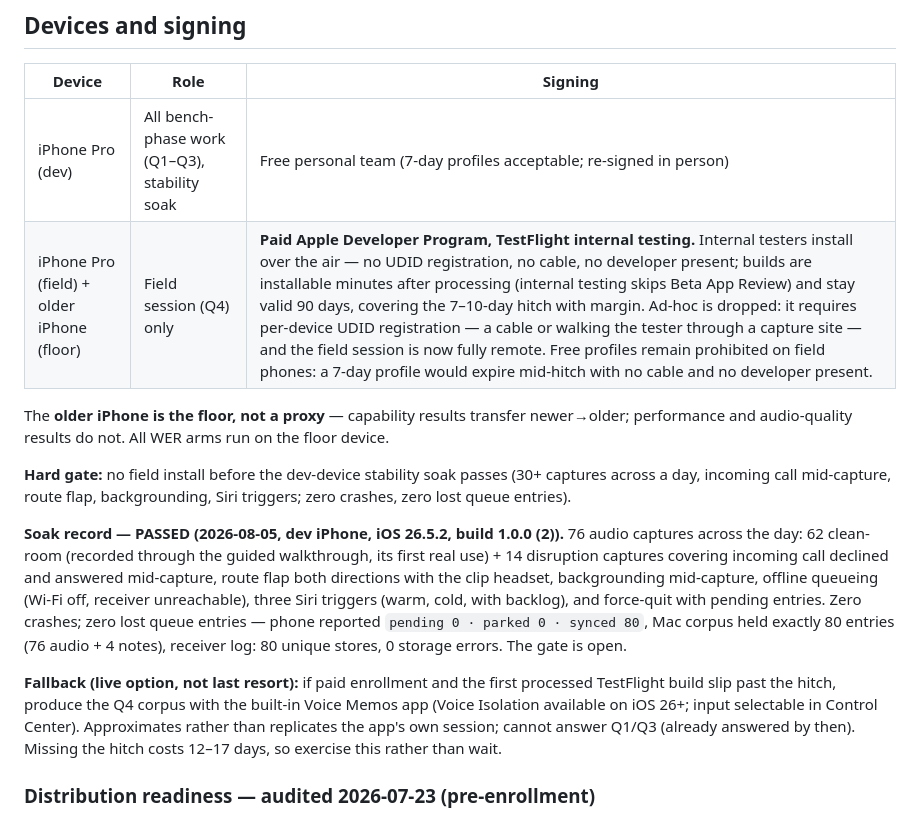
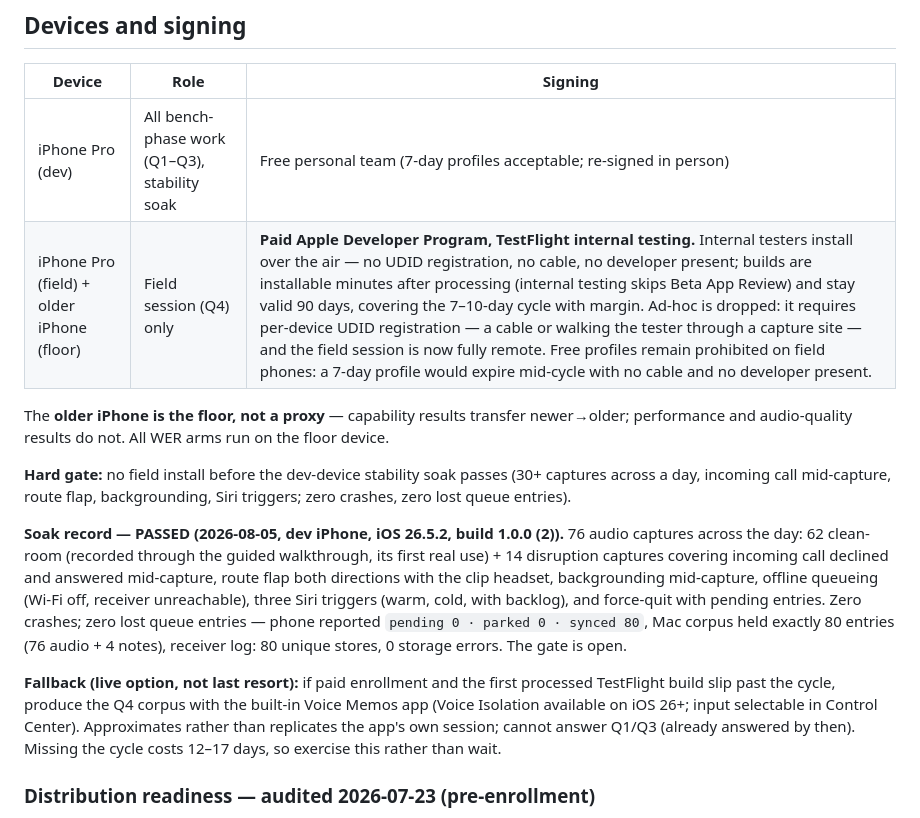
Before and after one commit to leensee/onetrackmind, a Markdown page: docs/bench/protocol.md, the part around the change. GitHub-like rendering.

Commit message:
docs(bench): rename hitch to cycle in protocol.md (#161)
Terminology only, per the hitch → cycle rename (Decisions Log 2026-10-21).
Four occurrences on two lines; the meaning is unchanged (the 7–10-day
on-duty rotation).

Co-authored-by: Claude Opus 5.5 <noreply@anthropic.com>

```diff
--- a/docs/bench/protocol.md
+++ b/docs/bench/protocol.md
@@ -41,7 +41,7 @@ Results land in [findings.md](findings.md) as each question is answered. Utteran
 | Device | Role | Signing |
 |---|---|---|
 | iPhone Pro (dev) | All bench-phase work (Q1–Q3), stability soak | Free personal team (7-day profiles acceptable; re-signed in person) |
-| iPhone Pro (field) + older iPhone (floor) | Field session (Q4) only | **Paid Apple Developer Program, TestFlight internal testing.** Internal testers install over the air — no UDID registration, no cable, no developer present; builds are installable minutes after processing (internal testing skips Beta App Review) and stay valid 90 days, covering the 7–10-day hitch with margin. Ad-hoc is dropped: it requires per-device UDID registration — a cable or walking the tester through a capture site — and the field session is now fully remote. Free profiles remain prohibited on field phones: a 7-day profile would expire mid-hitch with no cable and no developer present. |
+| iPhone Pro (field) + older iPhone (floor) | Field session (Q4) only | **Paid Apple Developer Program, TestFlight internal testing.** Internal testers install over the air — no UDID registration, no cable, no developer present; builds are installable minutes after processing (internal testing skips Beta App Review) and stay valid 90 days, covering the 7–10-day cycle with margin. Ad-hoc is dropped: it requires per-device UDID registration — a cable or walking the tester through a capture site — and the field session is now fully remote. Free profiles remain prohibited on field phones: a 7-day profile would expire mid-cycle with no cable and no developer present. |
 
 The **older iPhone is the floor, not a proxy** — capability results transfer newer→older; performance and audio-quality results do not. All WER arms run on the floor device.
 
@@ -49,7 +49,7 @@ The **older iPhone is the floor, not a proxy** — capability results transfer n
 
 **Soak record — PASSED (2026-08-05, dev iPhone, iOS 26.5.2, build 1.0.0 (2)).** 76 audio captures across the day: 62 clean-room (recorded through the guided walkthrough, its first real use) + 14 disruption captures covering incoming call declined and answered mid-capture, route flap both directions with the clip headset, backgrounding mid-capture, offline queueing (Wi-Fi off, receiver unreachable), three Siri triggers (warm, cold, with backlog), and force-quit with pending entries. Zero crashes; zero lost queue entries — phone reported `pending 0 · parked 0 · synced 80`, Mac corpus held exactly 80 entries (76 audio + 4 notes), receiver log: 80 unique stores, 0 storage errors. The gate is open.
 
-**Fallback (live option, not last resort):** if paid enrollment and the first processed TestFlight build slip past the hitch, produce the Q4 corpus with the built-in Voice Memos app (Voice Isolation available on iOS 26+; input selectable in Control Center). Approximates rather than replicates the app's own session; cannot answer Q1/Q3 (already answered by then). Missing the hitch costs 12–17 days, so exercise this rather than wait.
+**Fallback (live option, not last resort):** if paid enrollment and the first processed TestFlight build slip past the cycle, produce the Q4 corpus with the built-in Voice Memos app (Voice Isolation available on iOS 26+; input selectable in Control Center). Approximates rather than replicates the app's own session; cannot answer Q1/Q3 (already answered by then). Missing the cycle costs 12–17 days, so exercise this rather than wait.
 
 ### Distribution readiness — audited 2026-07-23 (pre-enrollment)
 
```
